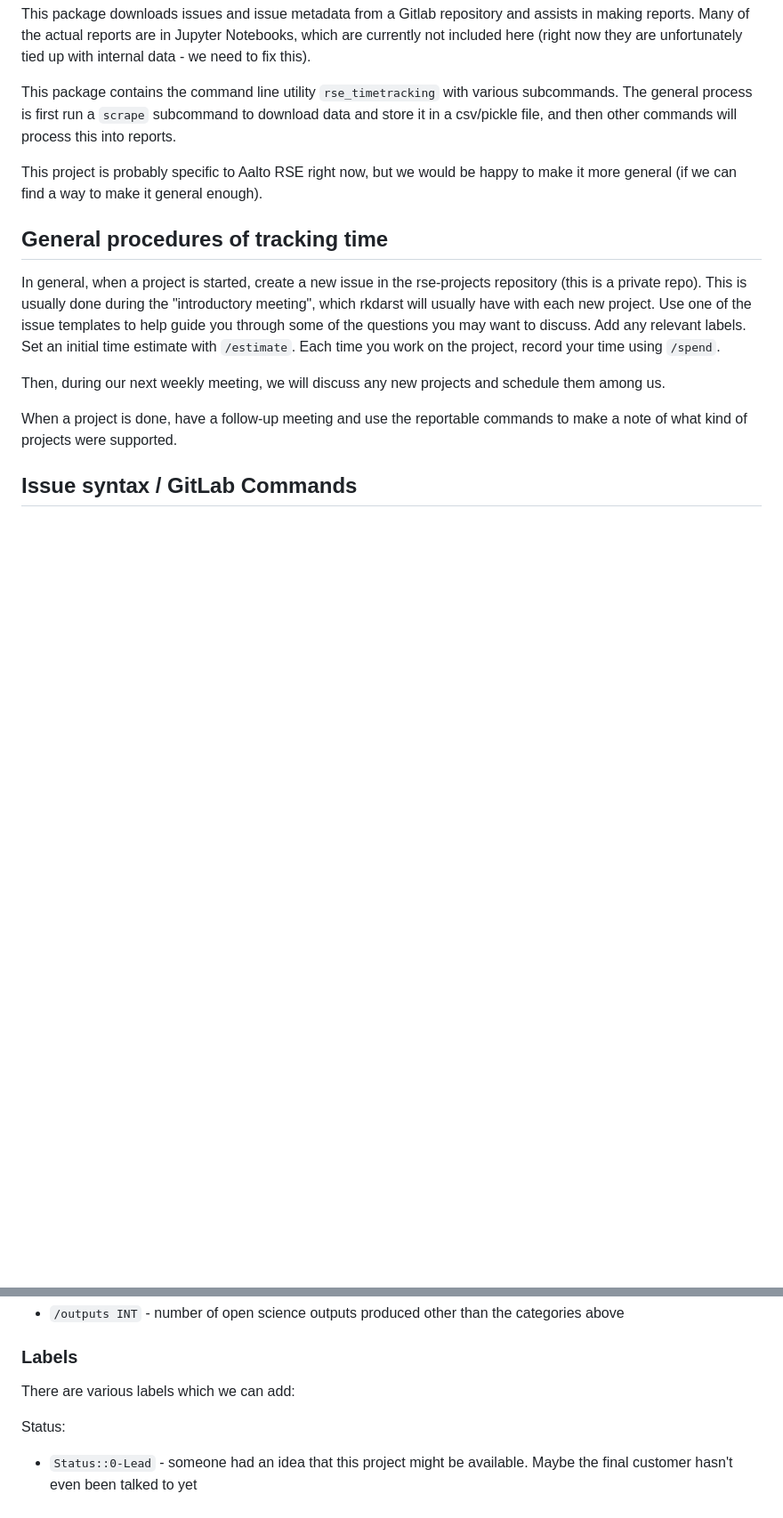
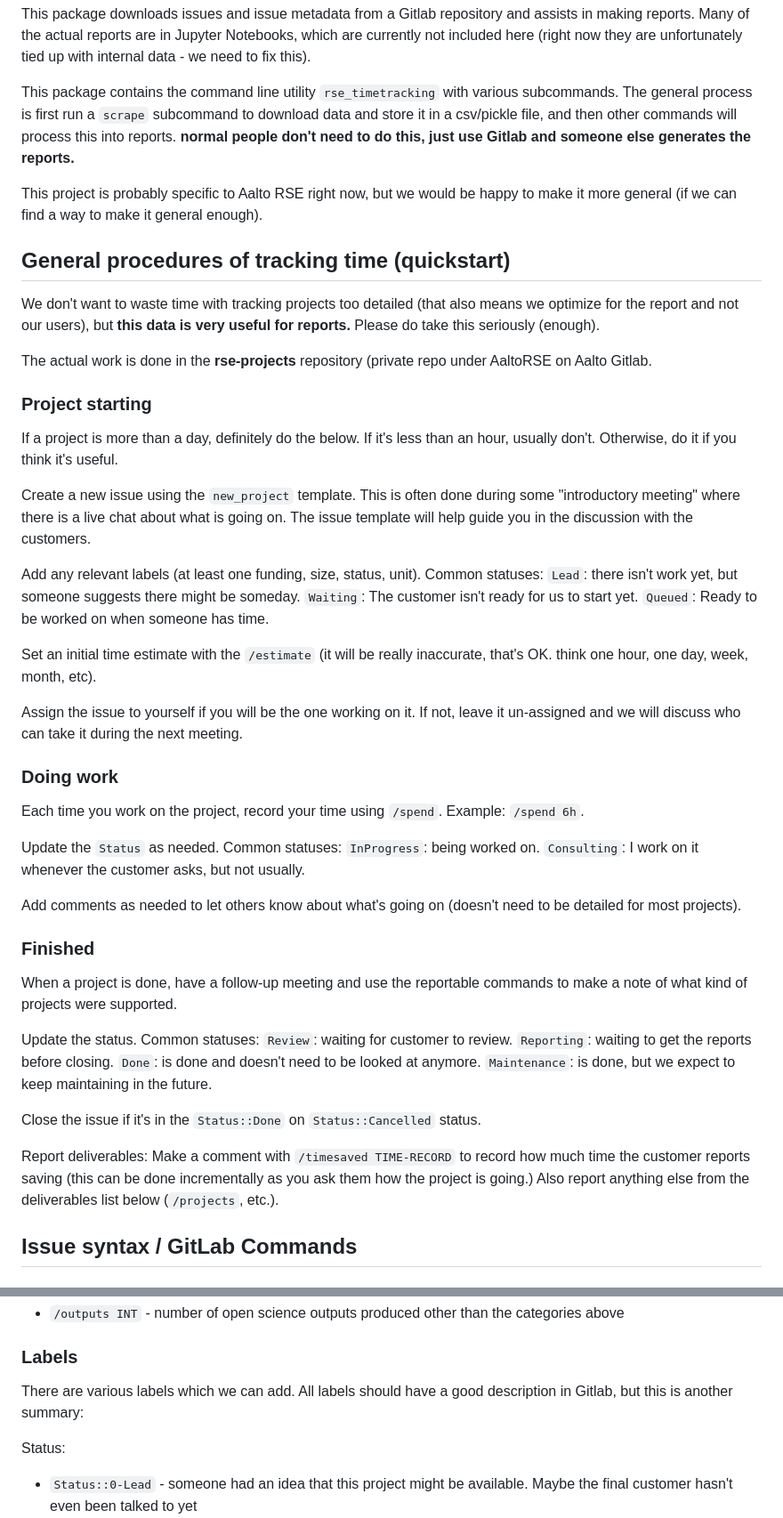
Before and after one commit to AaltoRSE/rse-timetracking, a Markdown page: README.md, 2 parts joined by grey strips. Shown at 89% size. Drawn GitHub-style; blank space fills up the shorter version.

Commit message:
README: Update description more

```diff
--- a/README.md
+++ b/README.md
@@ -13,7 +13,12 @@ are in Jupyter Notebooks, which are currently not included here (right
 now they are unfortunately tied up with internal data - we need to fix
 this).
 
-This package contains the command line utility `rse_timetracking` with various subcommands.  The general process is first run a `scrape` subcommand to download data and store it in a csv/pickle file, and then other commands will process this into reports.
+This package contains the command line utility `rse_timetracking` with
+various subcommands.  The general process is first run a `scrape`
+subcommand to download data and store it in a csv/pickle file, and
+then other commands will process this into reports. **normal people
+don't need to do this, just use Gitlab and someone else generates the
+reports.**
 
 This project is probably specific to Aalto RSE right now, but we would
 be happy to make it more general (if we can find a way to make it
@@ -21,22 +26,73 @@ general enough).
 
 
 
-## General procedures of tracking time
+## General procedures of tracking time (quickstart)
 
-In general, when a project is started, create a new issue in the
-rse-projects repository (this is a private repo).  This is usually
-done during the "introductory meeting", which rkdarst will usually
-have with each new project.  Use one of the issue templates to help
-guide you through some of the questions you may want to discuss.  Add
-any relevant labels.  Set an initial time estimate with `/estimate`.
+We don't want to waste time with tracking projects too detailed (that
+also means we optimize for the report and not our users), but **this
+data is very useful for reports.** Please do take this seriously
+(enough).
+
+The actual work is done in the **rse-projects** repository (private
+repo under AaltoRSE on Aalto Gitlab.
+
+
+### Project starting
+
+If a project is more than a day, definitely do the below.  If it's
+less than an hour, usually don't.  Otherwise, do it if you think it's
+useful.
+
+Create a new issue using the ``new_project`` template.  This is often
+done during some "introductory meeting" where there is a live chat
+about what is going on.  The issue template will help guide you in the
+discussion with the customers.
+
+Add any relevant labels (at least one funding, size, status, unit).
+Common statuses: `Lead`: there isn't work yet, but someone suggests
+there might be someday.  `Waiting`: The customer isn't ready for us to
+start yet.  `Queued`: Ready to be worked on when someone has time.
+
+Set an initial time estimate with the `/estimate` (it will be really
+inaccurate, that's OK.  think one hour, one day, week, month, etc).
+
+Assign the issue to yourself if you will be the one working on it.  If
+not, leave it un-assigned and we will discuss who can take it during
+the next meeting.
+
+
+### Doing work
+
 Each time you work on the project, record your time using `/spend`.
+Example: `/spend 6h`.
 
-Then, during our next weekly meeting, we will discuss any new projects
-and schedule them among us.
+Update the `Status` as needed.  Common statuses: `InProgress`: being
+worked on.  `Consulting`: I work on it whenever the customer asks, but
+not usually.
+
+Add comments as needed to let others know about what's going on
+(doesn't need to be detailed for most projects).
+
+
+### Finished
 
 When a project is done, have a follow-up meeting and use the
 reportable commands to make a note of what kind of projects were
 supported.
+
+Update the status.  Common statuses: `Review`: waiting for customer to
+review.  `Reporting`: waiting to get the reports before closing.
+`Done`: is done and doesn't need to be looked at anymore.
+`Maintenance`: is done, but we expect to keep maintaining in the
+future.
+
+Close the issue if it's in the `Status::Done` on `Status::Cancelled`
+status.
+
+Report deliverables: Make a comment with `/timesaved TIME-RECORD` to
+record how much time the customer reports saving (this can be done
+incrementally as you ask them how the project is going.)  Also report
+anything else from the deliverables list below (`/projects`, etc.).
 
 
 
@@ -106,7 +162,8 @@ discussion:
 
 ### Labels
 
-There are various labels which we can add:
+There are various labels which we can add.  All labels should have a
+good description in Gitlab, but this is another summary:
 
 Status:
 * `Status::0-Lead` - someone had an idea that this project might be available.  Maybe the final customer hasn't even been talked to yet
```
Also changed, not shown: other parts of README.md (+7 -1 lines).
